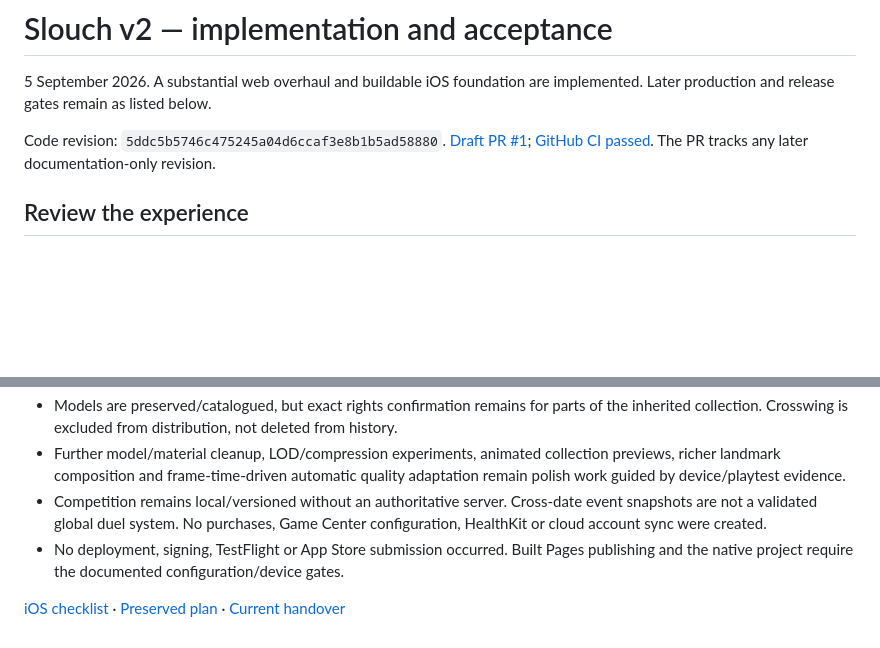
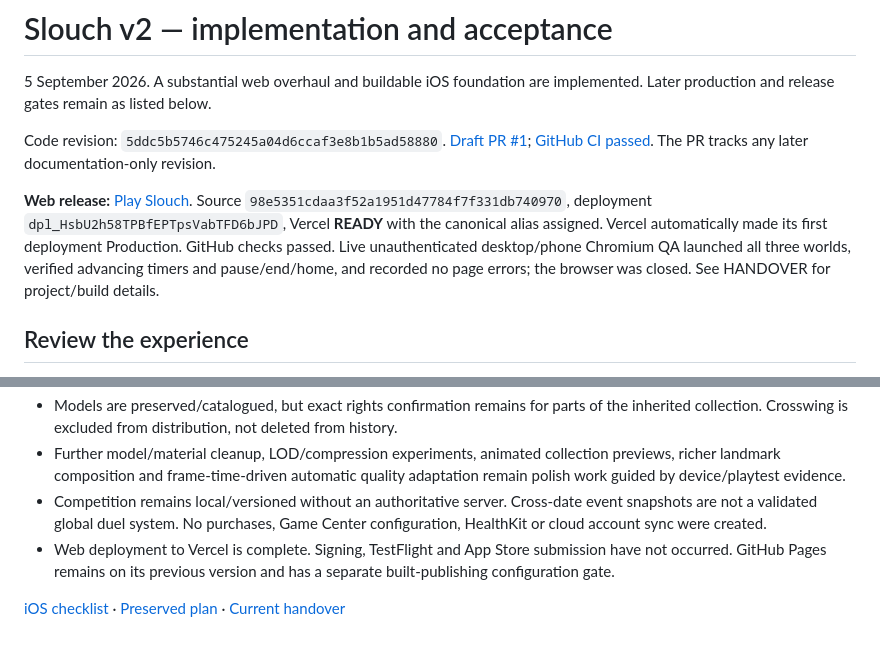
Before and after one commit to TheDudeCommits/slouch-web, a Markdown page: docs/OVERHAUL-STATUS.md, 2 parts joined by grey strips. GitHub-like rendering; blank space fills up the shorter version.

```diff
--- a/docs/OVERHAUL-STATUS.md
+++ b/docs/OVERHAUL-STATUS.md
@@ -3,6 +3,8 @@
 5 September 2026. A substantial web overhaul and buildable iOS foundation are implemented. Later production and release gates remain as listed below.
 
 Code revision: `5ddc5b5746c475245a04d6ccaf3e8b1b5ad58880`. [Draft PR #1](https://github.com/TheDudeCommits/slouch-web/pull/1); [GitHub CI passed](https://github.com/TheDudeCommits/slouch-web/actions/runs/33962800751). The PR tracks any later documentation-only revision.
+
+**Web release:** [Play Slouch](https://slouch-web.vercel.app). Source `98e5351cdaa3f52a1951d47784f7f331db740970`, deployment `dpl_HsbU2h58TPBfEPTpsVabTFD6bJPD`, Vercel **READY** with the canonical alias assigned. Vercel automatically made its first deployment Production. GitHub checks passed. Live unauthenticated desktop/phone Chromium QA launched all three worlds, verified advancing timers and pause/end/home, and recorded no page errors; the browser was closed. See HANDOVER for project/build details.
 
 ## Review the experience
 
@@ -33,6 +35,6 @@ Final native log: `~/Library/Developer/XcodeBuildMCP/workspaces/Codex-ThreeJS-0f
 - Models are preserved/catalogued, but exact rights confirmation remains for parts of the inherited collection. Crosswing is excluded from distribution, not deleted from history.
 - Further model/material cleanup, LOD/compression experiments, animated collection previews, richer landmark composition and frame-time-driven automatic quality adaptation remain polish work guided by device/playtest evidence.
 - Competition remains local/versioned without an authoritative server. Cross-date event snapshots are not a validated global duel system. No purchases, Game Center configuration, HealthKit or cloud account sync were created.
-- No deployment, signing, TestFlight or App Store submission occurred. Built Pages publishing and the native project require the documented configuration/device gates.
+- Web deployment to Vercel is complete. Signing, TestFlight and App Store submission have not occurred. GitHub Pages remains on its previous version and has a separate built-publishing configuration gate.
 
 [iOS checklist](IOS-READINESS.md) · [Preserved plan](OVERHAUL-PLAN.md) · [Current handover](../HANDOVER.md)
```
Also changed, not shown: HANDOVER.md (+12 -2 lines), README.md (+2 -0 lines).
